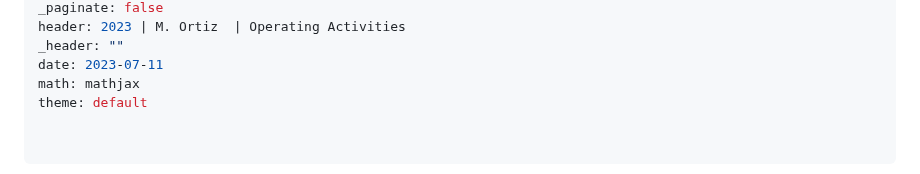
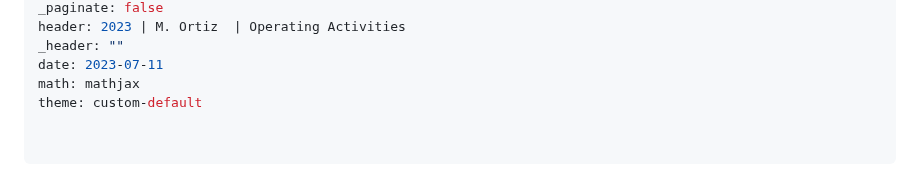
Before and after one commit to mortizm1988/lecture_financial_statements_analysis, a Markdown page: topic_4_operating.md, the part around the change. GitHub-like rendering.

Commit message:
theme change: text allignment

```diff
--- a/topic_4_operating.md
+++ b/topic_4_operating.md
@@ -8,7 +8,7 @@ header: 2023 | M. Ortiz  | Operating Activities
 _header: ""
 date: 2023-07-11
 math: mathjax
-theme: default
+theme: custom-default
 
 
 ---
```
